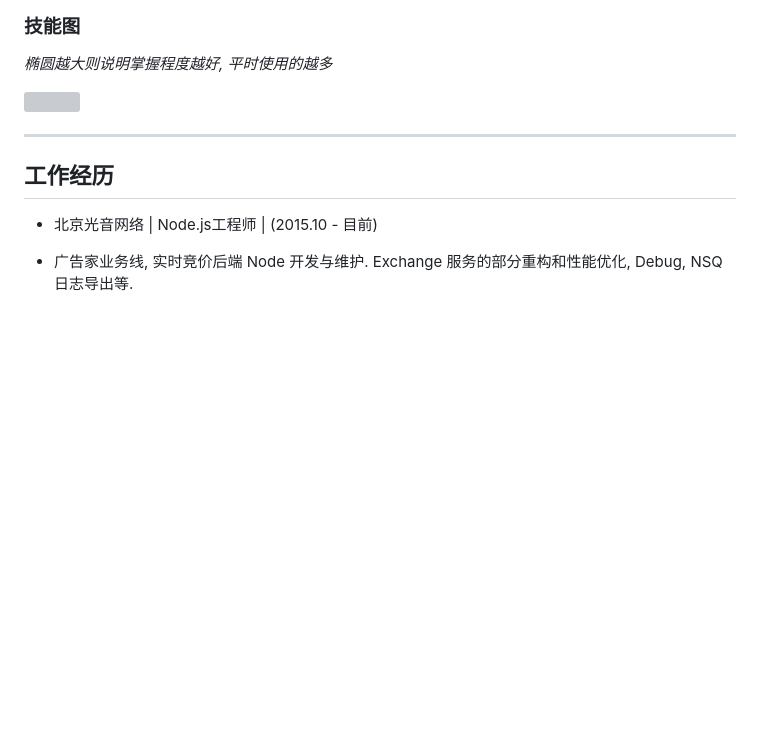
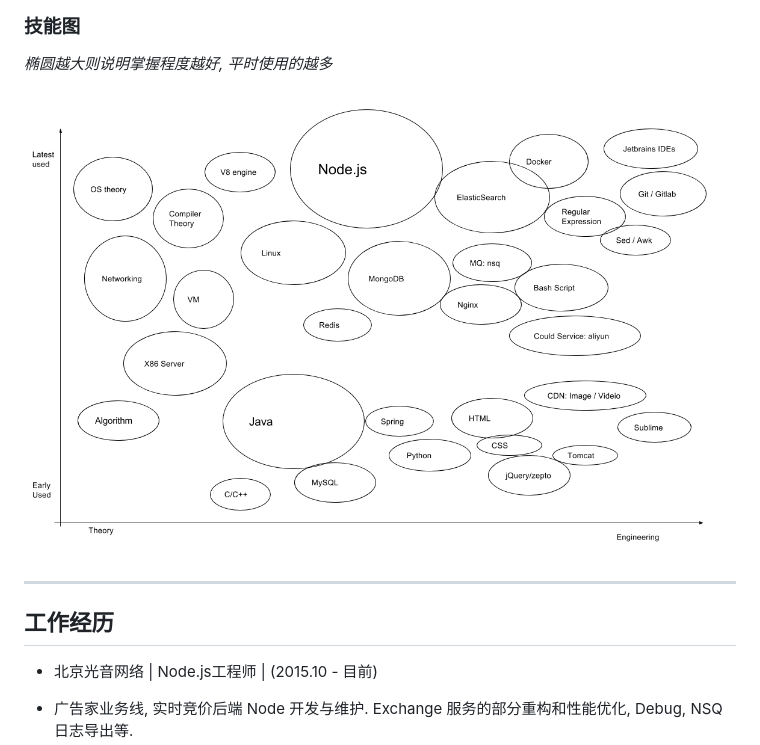
Before and after one commit to Chunlin-Li/Chunlin-Li.github.io, a Markdown page: resume/my-resume.md, the part around the change. Rendered like a GitHub page; pictures changed too: images/00.png (added); blank space fills up the shorter version; grey boxes are pictures that could not be loaded.

```diff
--- a/resume/my-resume.md
+++ b/resume/my-resume.md
@@ -91,7 +91,7 @@
 
 _椭圆越大则说明掌握程度越好, 平时使用的越多_
 
-![](https://raw.githubusercontent.com/Chunlin-Li/Chunlin-Li.github.io/master/images/00.svg)
+![](https://raw.githubusercontent.com/Chunlin-Li/Chunlin-Li.github.io/master/images/00.png)
 
 ----------------------------------------
 
```
